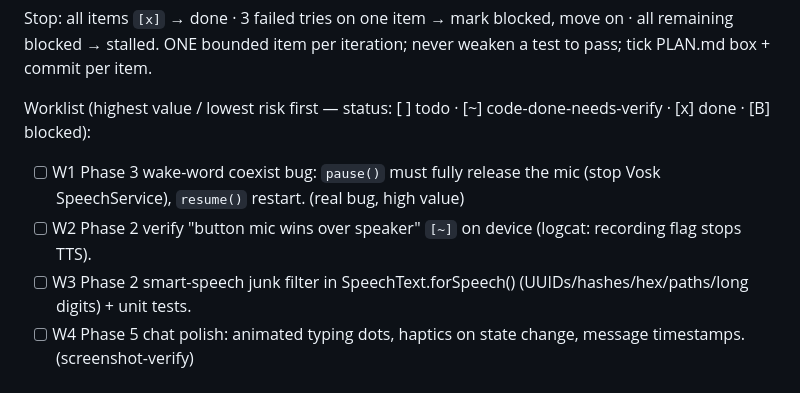
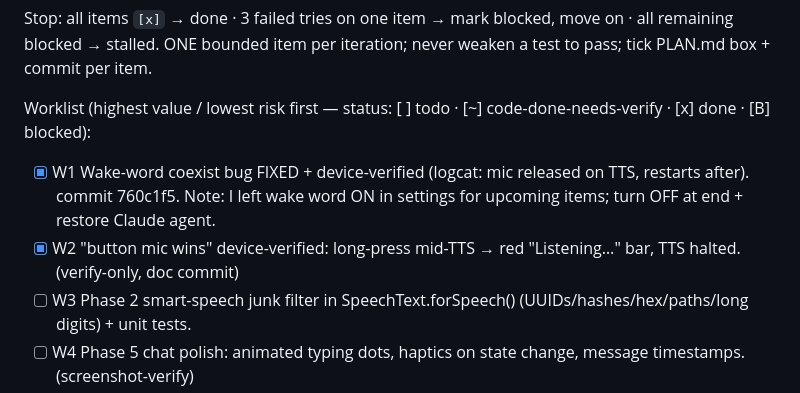
Before and after one commit to rg1989/Agentic-Android, a Markdown page: backbone/LOOP-STATE.md, the part around the change. Rendered like a GitHub page.

```diff
--- a/backbone/LOOP-STATE.md
+++ b/backbone/LOOP-STATE.md
@@ -65,8 +65,8 @@ Stop: all items `[x]` → done · 3 failed tries on one item → mark blocked, m
 ONE bounded item per iteration; never weaken a test to pass; tick PLAN.md box + commit per item.
 
 Worklist (highest value / lowest risk first — status: [ ] todo · [~] code-done-needs-verify · [x] done · [B] blocked):
-- [ ] W1  Phase 3 wake-word coexist bug: `pause()` must fully release the mic (stop Vosk SpeechService), `resume()` restart. (real bug, high value)
-- [ ] W2  Phase 2 verify "button mic wins over speaker" `[~]` on device (logcat: recording flag stops TTS).
+- [x] W1  Wake-word coexist bug FIXED + device-verified (logcat: mic released on TTS, restarts after). commit 760c1f5. Note: I left wake word ON in settings for upcoming items; turn OFF at end + restore Claude agent.
+- [x] W2  "button mic wins" device-verified: long-press mid-TTS → red "Listening…" bar, TTS halted. (verify-only, doc commit)
 - [ ] W3  Phase 2 smart-speech junk filter in SpeechText.forSpeech() (UUIDs/hashes/hex/paths/long digits) + unit tests.
 - [ ] W4  Phase 5 chat polish: animated typing dots, haptics on state change, message timestamps. (screenshot-verify)
 - [ ] W5  Phase 3 distinct chimes: wake-ack tone + end-of-capture tone in Chimes.kt (gated by chimes setting).
```
Also changed, not shown: PLAN.md (+4 -3 lines).
